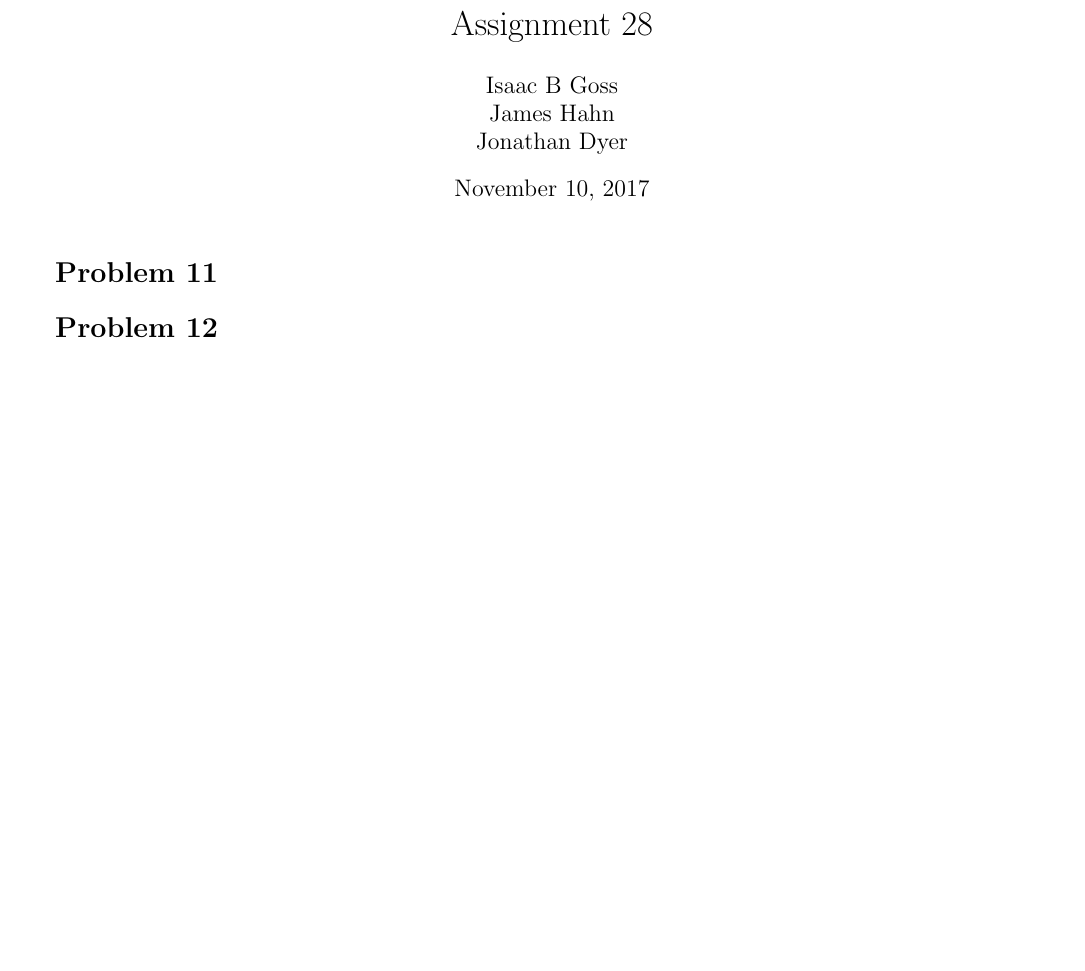
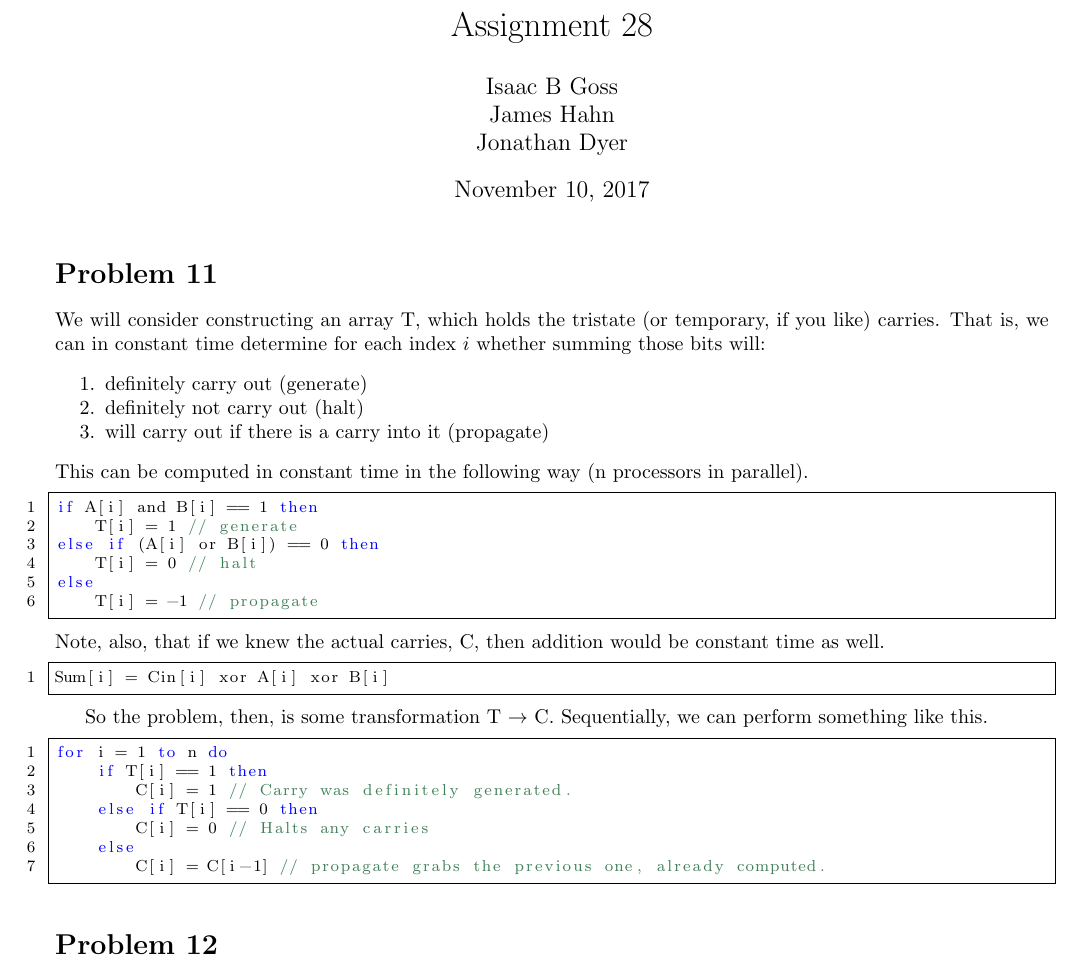
Before and after one commit to iggy14750/algos1510, a LaTeX problem sheet (assignment28/a28.tex): part of the page, cut so that both start at the same text, the shorter picture padded with empty space. Compiled offline with pdfLaTeX.

Commit message:
not doing a great job explaining addition

```diff
--- a/assignment28/a28.tex
+++ b/assignment28/a28.tex
@@ -52,7 +52,38 @@
 \begin{document}
 \maketitle
     \prob{11}
+    We will consider constructing an array T, which holds the tristate (or temporary, if you like) carries.
+    That is, we can in constant time determine for each index $i$ whether summing those bits will:
+    \begin{enumerate}\tightlist
+        \item definitely carry out (generate)
+        \item definitely not carry out (halt)
+        \item will carry out if there is a carry into it (propagate)
+    \end{enumerate}
+    This can be computed in constant time in the following way (n processors in parallel).
+    \begin{lstlisting}
+if A[i] and B[i] == 1 then
+    T[i] = 1 // generate
+else if (A[i] or B[i]) == 0 then
+    T[i] = 0 // halt
+else
+    T[i] = -1 // propagate
+    \end{lstlisting}
+    Note, also, that if we knew the actual carries, C, then addition would be constant time as well.
+    \begin{lstlisting}
+Sum[i] = Cin[i] xor A[i] xor B[i]
+    \end{lstlisting}
 
+    So the problem, then, is some transformation T $\to$ C.
+    Sequentially, we can perform something like this.
+    \begin{lstlisting}
+for i = 1 to n do
+    if T[i] == 1 then
+        C[i] = 1 // Carry was definitely generated.
+    else if T[i] == 0 then
+        C[i] = 0 // Halts any carries
+    else
+        C[i] = C[i-1] // propagate grabs the previous one, already computed.
+    \end{lstlisting}
     \prob{12}
 
     \prob{13}
```
